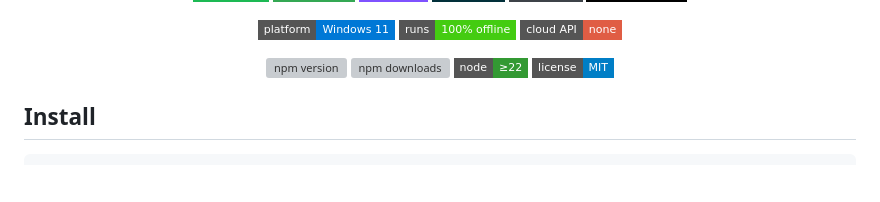
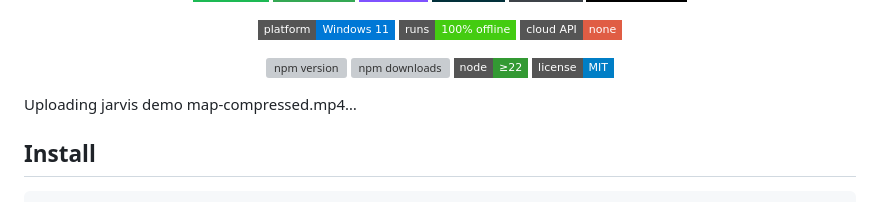
Before and after one commit to Ashutosh0x/jarvis, a Markdown page: README.md, the part around the change. Rendered like a GitHub page; badges without logos; blank space fills up the shorter version; grey boxes are pictures that could not be loaded.

Commit message:
Upload demo video for Jarvis
Added demo video for Jarvis in README.

```diff
--- a/README.md
+++ b/README.md
@@ -69,6 +69,14 @@
   <img src="https://img.shields.io/badge/node-%E2%89%A522-339933?style=flat-square&logo=node.js&logoColor=white" alt="Node 22+" />
   <img src="https://img.shields.io/badge/license-MIT-blue?style=flat-square" alt="License" />
 </p>
+
+
+
+
+Uploading jarvis demo map-compressed.mp4…
+
+
+
 
 ## Install
 
```
